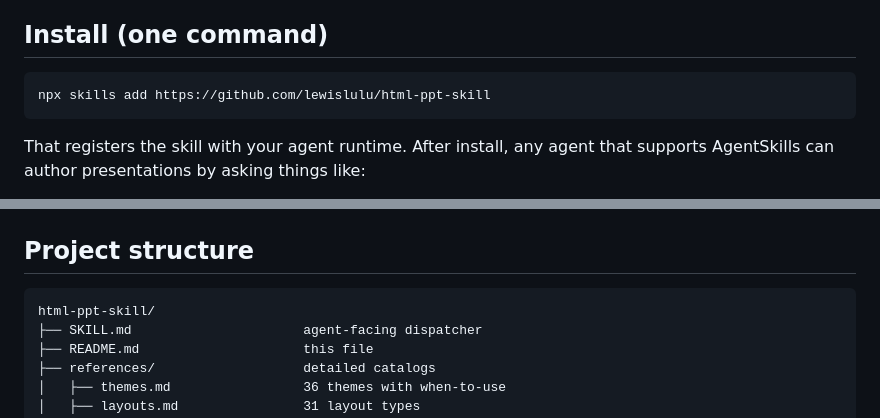
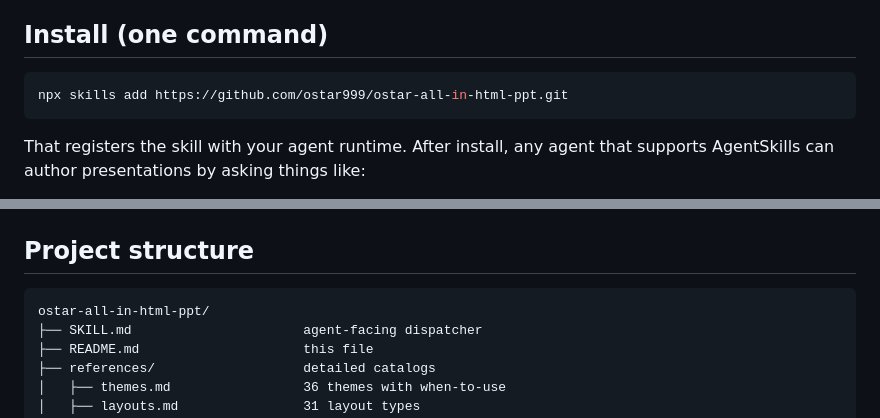
Before and after one commit to ostar999/ostar-all-in-html-ppt, a Markdown page: README.EN.md, 2 parts joined by grey strips. Rendered like a GitHub page.

Commit message:
chore: update install URLs and project name in READMEs

````diff
--- a/README.EN.md
+++ b/README.EN.md
@@ -47,7 +47,7 @@ word speaker scripts on every slide.
 ## Install (one command)
 
 ```bash
-npx skills add https://github.com/lewislulu/html-ppt-skill
+npx skills add https://github.com/ostar999/ostar-all-in-html-ppt.git
 ```
 
 That registers the skill with your agent runtime. After install, any agent
@@ -183,7 +183,7 @@ A                               cycle a demo animation on current slide
 ## Project structure
 
 ```
-html-ppt-skill/
+ostar-all-in-html-ppt/
 ├── SKILL.md                      agent-facing dispatcher
 ├── README.md                     this file
 ├── references/                   detailed catalogs
````
Also changed, not shown: README.md (+2 -2 lines).
